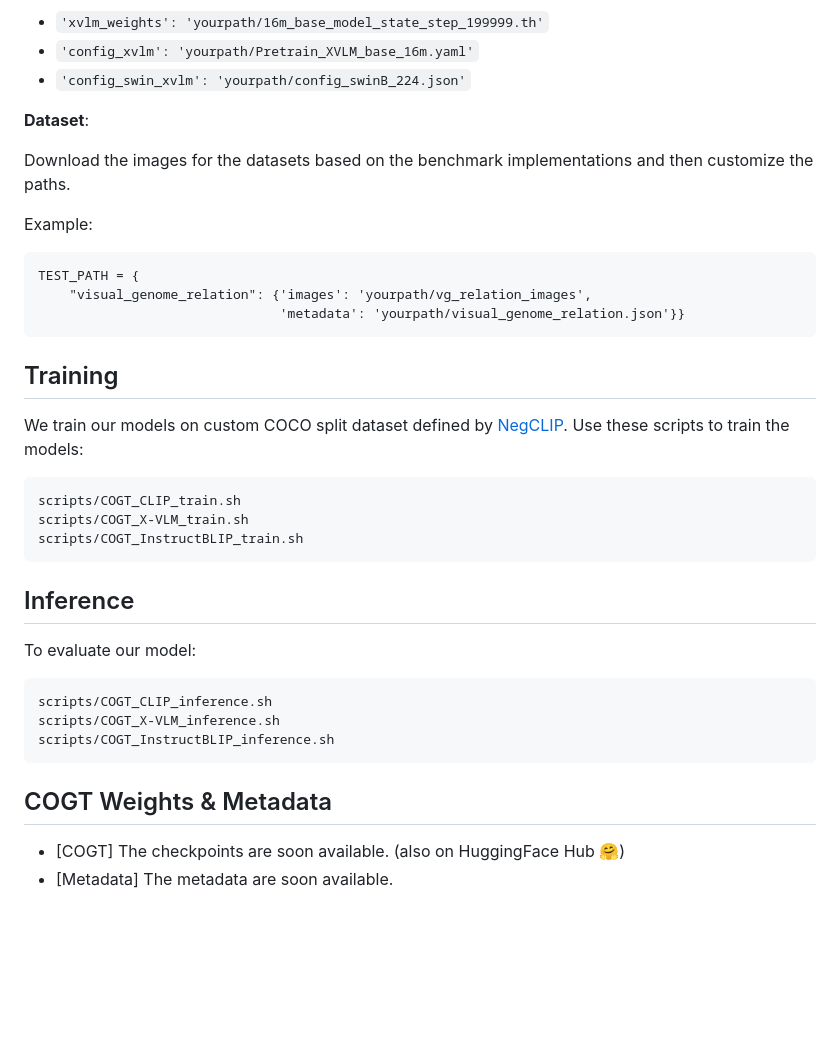
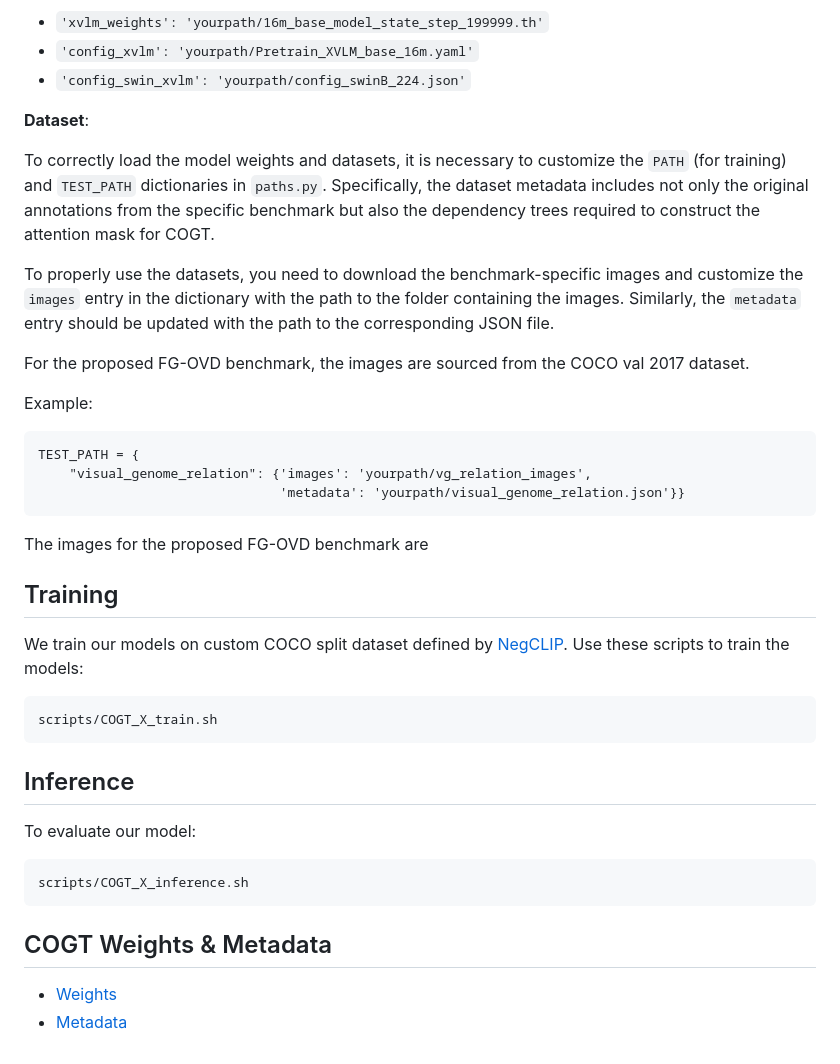
Before and after one commit to aimagelab/COGT, a Markdown page: README.md, the part around the change. Rendered like a GitHub page; blank space fills up the shorter version.

````diff
--- a/README.md
+++ b/README.md
@@ -44,7 +44,11 @@ After downloading the metadata and checkpoint weights, be sure to customize the
 
 **Dataset**:
 
-Download the images for the datasets based on the benchmark implementations and then customize the paths.
+To correctly load the model weights and datasets, it is necessary to customize the `PATH` (for training) and `TEST_PATH` dictionaries in `paths.py`. Specifically, the dataset metadata includes not only the original annotations from the specific benchmark but also the dependency trees required to construct the attention mask for COGT.
+
+To properly use the datasets, you need to download the benchmark-specific images and customize the `images` entry in the dictionary with the path to the folder containing the images. Similarly, the `metadata` entry should be updated with the path to the corresponding JSON file.
+
+For the proposed FG-OVD benchmark, the images are sourced from the COCO val 2017 dataset.
 
 Example:
 
@@ -54,23 +58,20 @@ TEST_PATH = {
                                'metadata': 'yourpath/visual_genome_relation.json'}}
 ```
 
+The images for the proposed FG-OVD benchmark are
 ## Training
 We train our models on custom COCO split dataset defined by [NegCLIP](https://arxiv.org/pdf/2210.01936).
 Use these scripts to train the models:
 ```
-scripts/COGT_CLIP_train.sh
-scripts/COGT_X-VLM_train.sh
-scripts/COGT_InstructBLIP_train.sh
+scripts/COGT_X_train.sh
 ```
 
 ## Inference
 To evaluate our model:
 ```
-scripts/COGT_CLIP_inference.sh
-scripts/COGT_X-VLM_inference.sh
-scripts/COGT_InstructBLIP_inference.sh
+scripts/COGT_X_inference.sh
 ```
 
 ## COGT Weights & Metadata
-- [COGT] The checkpoints are soon available. (also on HuggingFace Hub 🤗)
-- [Metadata] The metadata are soon available.
+- [Weights](https://drive.google.com/file/d/1zv_Ah-uhw_E9F7MIXFrfrJixAzLBCULn/view?usp=sharing)
+- [Metadata](https://drive.google.com/file/d/1S-antIYHtMUqQMmR5ulG7zP7nQQT0yZL/view?usp=sharing)
````
